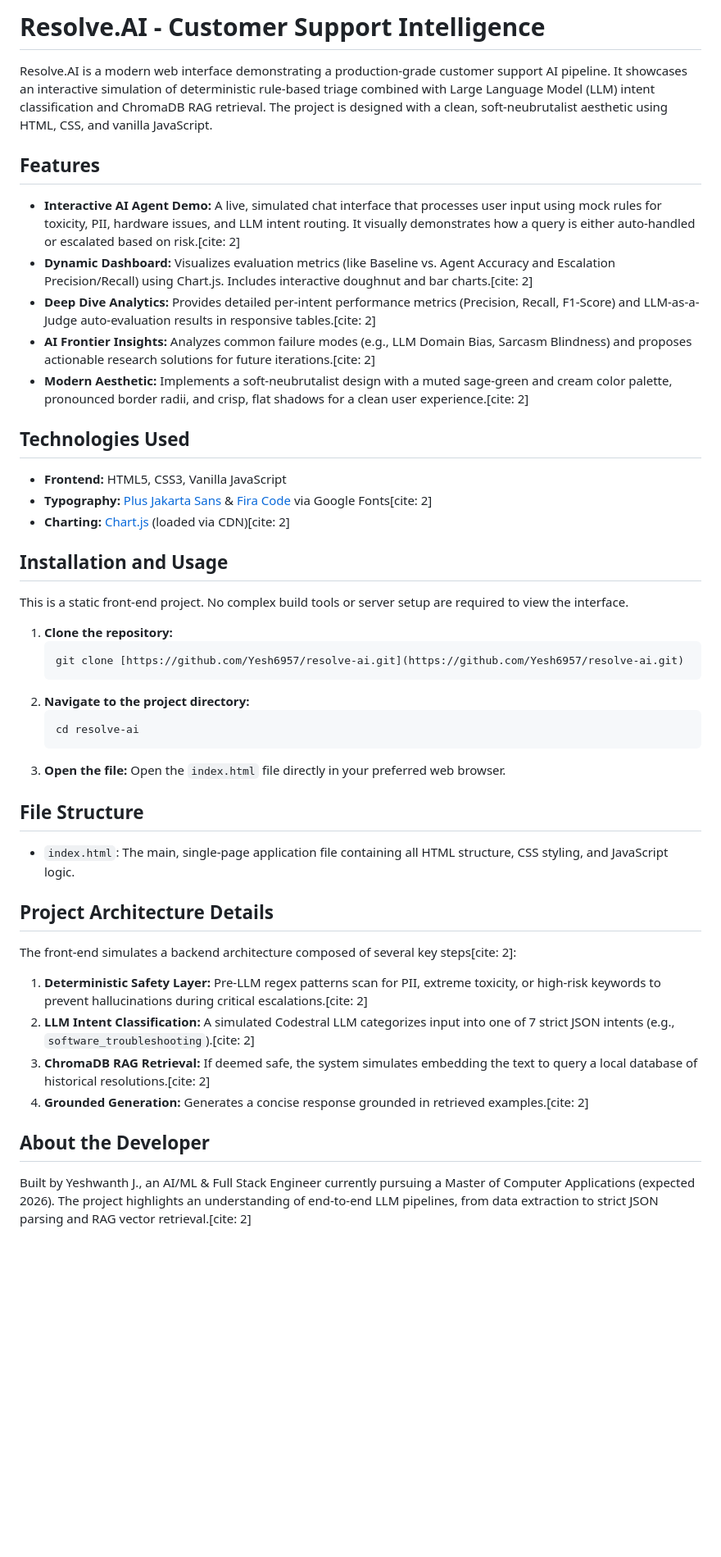
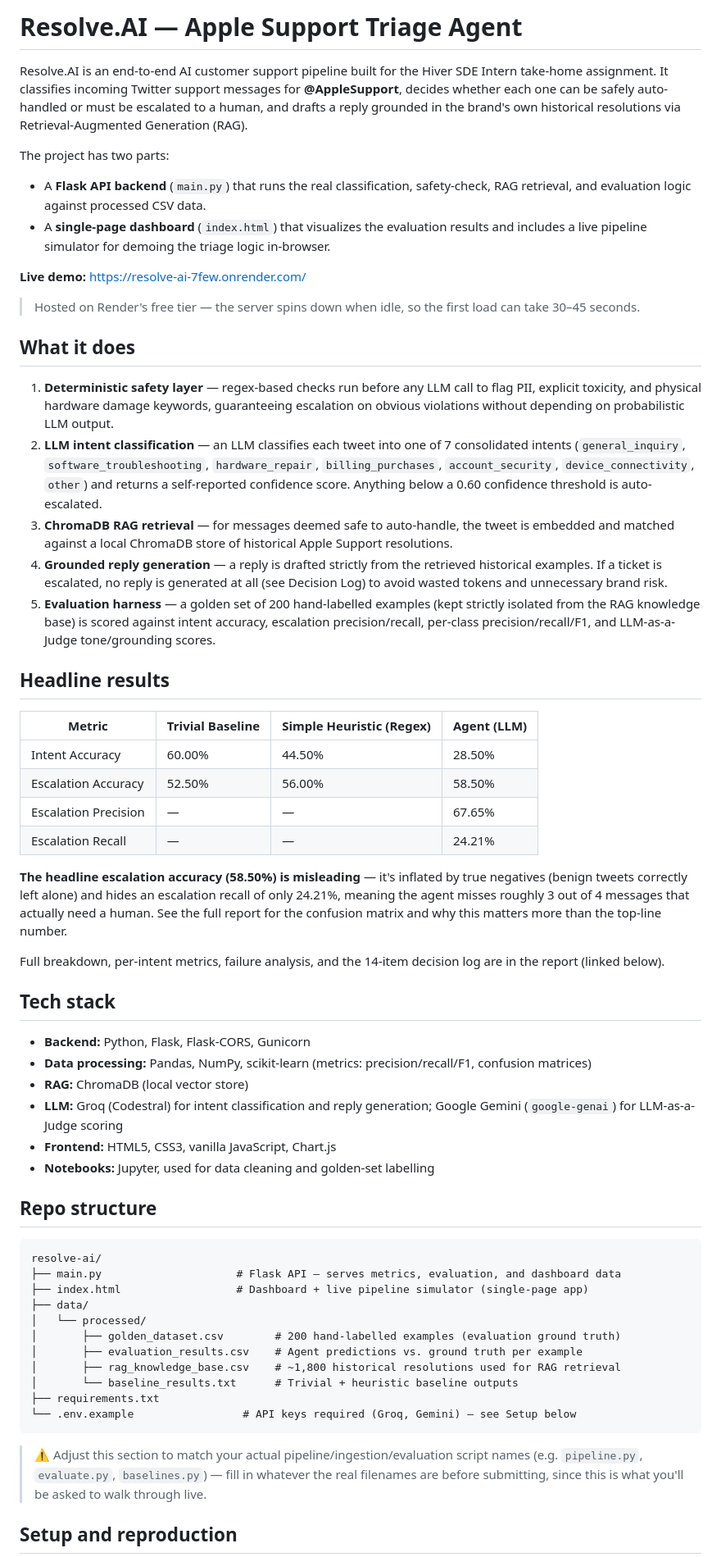
Before and after one commit to Yesh6957/resolve-ai, a Markdown page: README.md, the part around one of its changes. Shown at 82% size. Rendered like a GitHub page; blank space fills up the shorter version.

Commit message:
Revise README for project overview and details
Updated project description, features, and technologies used. Enhanced clarity on project structure and setup instructions.

````diff
--- a/README.md
+++ b/README.md
@@ -1,49 +1,60 @@
-# Resolve.AI - Customer Support Intelligence
+# Resolve.AI — Apple Support Triage Agent
 
-Resolve.AI is a modern web interface demonstrating a production-grade customer support AI pipeline. It showcases an interactive simulation of deterministic rule-based triage combined with Large Language Model (LLM) intent classification and ChromaDB RAG retrieval. The project is designed with a clean, soft-neubrutalist aesthetic using HTML, CSS, and vanilla JavaScript.
+Resolve.AI is an end-to-end AI customer support pipeline built for the Hiver SDE Intern take-home assignment. It classifies incoming Twitter support messages for **@AppleSupport**, decides whether each one can be safely auto-handled or must be escalated to a human, and drafts a reply grounded in the brand's own historical resolutions via Retrieval-Augmented Generation (RAG).
 
-## Features
+The project has two parts:
+- A **Flask API backend** (`main.py`) that runs the real classification, safety-check, RAG retrieval, and evaluation logic against processed CSV data.
+- A **single-page dashboard** (`index.html`) that visualizes the evaluation results and includes a live pipeline simulator for demoing the triage logic in-browser.
 
-*   **Interactive AI Agent Demo:** A live, simulated chat interface that processes user input using mock rules for toxicity, PII, hardware issues, and LLM intent routing. It visually demonstrates how a query is either auto-handled or escalated based on risk.[cite: 2]
-*   **Dynamic Dashboard:** Visualizes evaluation metrics (like Baseline vs. Agent Accuracy and Escalation Precision/Recall) using Chart.js. Includes interactive doughnut and bar charts.[cite: 2]
-*   **Deep Dive Analytics:** Provides detailed per-intent performance metrics (Precision, Recall, F1-Score) and LLM-as-a-Judge auto-evaluation results in responsive tables.[cite: 2]
-*   **AI Frontier Insights:** Analyzes common failure modes (e.g., LLM Domain Bias, Sarcasm Blindness) and proposes actionable research solutions for future iterations.[cite: 2]
-*   **Modern Aesthetic:** Implements a soft-neubrutalist design with a muted sage-green and cream color palette, pronounced border radii, and crisp, flat shadows for a clean user experience.[cite: 2]
+**Live demo:** https://resolve-ai-7few.onrender.com/
+> Hosted on Render's free tier — the server spins down when idle, so the first load can take 30–45 seconds.
 
-## Technologies Used
+## What it does
 
-*   **Frontend:** HTML5, CSS3, Vanilla JavaScript
-*   **Typography:** [Plus Jakarta Sans](https://fonts.google.com/specimen/Plus+Jakarta+Sans) & [Fira Code](https://fonts.google.com/specimen/Fira+Code) via Google Fonts[cite: 2]
-*   **Charting:** [Chart.js](https://www.chartjs.org/) (loaded via CDN)[cite: 2]
+1. **Deterministic safety layer** — regex-based checks run before any LLM call to flag PII, explicit toxicity, and physical hardware damage keywords, guaranteeing escalation on obvious violations without depending on probabilistic LLM output.
+2. **LLM intent classification** — an LLM classifies each tweet into one of 7 consolidated intents (`general_inquiry`, `software_troubleshooting`, `hardware_repair`, `billing_purchases`, `account_security`, `device_connectivity`, `other`) and returns a self-reported confidence score. Anything below a 0.60 confidence threshold is auto-escalated.
+3. **ChromaDB RAG retrieval** — for messages deemed safe to auto-handle, the tweet is embedded and matched against a local ChromaDB store of historical Apple Support resolutions.
+4. **Grounded reply generation** — a reply is drafted strictly from the retrieved historical examples. If a ticket is escalated, no reply is generated at all (see Decision Log) to avoid wasted tokens and unnecessary brand risk.
+5. **Evaluation harness** — a golden set of 200 hand-labelled examples (kept strictly isolated from the RAG knowledge base) is scored against intent accuracy, escalation precision/recall, per-class precision/recall/F1, and LLM-as-a-Judge tone/grounding scores.
 
-## Installation and Usage
+## Headline results
 
-This is a static front-end project. No complex build tools or server setup are required to view the interface.
+| Metric | Trivial Baseline | Simple Heuristic (Regex) | Agent (LLM) |
+|---|---|---|---|
+| Intent Accuracy | 60.00% | 44.50% | 28.50% |
+| Escalation Accuracy | 52.50% | 56.00% | 58.50% |
+| Escalation Precision | — | — | 67.65% |
+| Escalation Recall | — | — | 24.21% |
 
-1.  **Clone the repository:**
-    ```bash
-    git clone [https://github.com/Yesh6957/resolve-ai.git](https://github.com/Yesh6957/resolve-ai.git)
-    ```
-2.  **Navigate to the project directory:**
-    ```bash
-    cd resolve-ai
-    ```
-3.  **Open the file:**
-    Open the `index.html`  file directly in your preferred web browser.
+**The headline escalation accuracy (58.50%) is misleading** — it's inflated by true negatives (benign tweets correctly left alone) and hides an escalation recall of only 24.21%, meaning the agent misses roughly 3 out of 4 messages that actually need a human. See the full report for the confusion matrix and why this matters more than the top-line number.
 
-## File Structure
+Full breakdown, per-intent metrics, failure analysis, and the 14-item decision log are in the report (linked below).
 
-*   `index.html`: The main, single-page application file containing all HTML structure, CSS styling, and JavaScript logic.
+## Tech stack
 
-## Project Architecture Details
+- **Backend:** Python, Flask, Flask-CORS, Gunicorn
+- **Data processing:** Pandas, NumPy, scikit-learn (metrics: precision/recall/F1, confusion matrices)
+- **RAG:** ChromaDB (local vector store)
+- **LLM:** Groq (Codestral) for intent classification and reply generation; Google Gemini (`google-genai`) for LLM-as-a-Judge scoring
+- **Frontend:** HTML5, CSS3, vanilla JavaScript, Chart.js
+- **Notebooks:** Jupyter, used for data cleaning and golden-set labelling
 
-The front-end simulates a backend architecture composed of several key steps[cite: 2]:
-1.  **Deterministic Safety Layer:** Pre-LLM regex patterns scan for PII, extreme toxicity, or high-risk keywords to prevent hallucinations during critical escalations.[cite: 2]
-2.  **LLM Intent Classification:** A simulated Codestral LLM categorizes input into one of 7 strict JSON intents (e.g., `software_troubleshooting`).[cite: 2]
-3.  **ChromaDB RAG Retrieval:** If deemed safe, the system simulates embedding the text to query a local database of historical resolutions.[cite: 2]
-4.  **Grounded Generation:** Generates a concise response grounded in retrieved examples.[cite: 2]
+## Repo structure
 
-## About the Developer
+```
+resolve-ai/
+├── main.py                     # Flask API — serves metrics, evaluation, and dashboard data
+├── index.html                  # Dashboard + live pipeline simulator (single-page app)
+├── data/
+│   └── processed/
+│       ├── golden_dataset.csv        # 200 hand-labelled examples (evaluation ground truth)
+│       ├── evaluation_results.csv    # Agent predictions vs. ground truth per example
+│       ├── rag_knowledge_base.csv    # ~1,800 historical resolutions used for RAG retrieval
+│       └── baseline_results.txt      # Trivial + heuristic baseline outputs
+├── requirements.txt
+└── .env.example                 # API keys required (Groq, Gemini) — see Setup below
+```
+> ⚠️ Adjust this section to match your actual pipeline/ingestion/evaluation script names (e.g. `pipeline.py`, `evaluate.py`, `baselines.py`) — fill in whatever the real filenames are before submitting, since this is what you'll be asked to walk through live.
 
-Built by Yeshwanth J., an AI/ML & Full Stack Engineer currently pursuing a Master of Computer Applications (expected 2026). The project highlights an understanding of end-to-end LLM pipelines, from data extraction to strict JSON parsing and RAG vector retrieval.[cite: 2]
+## Setup and reproduction
 
````
Also changed, not shown: other parts of README.md (+51 -3 lines).
